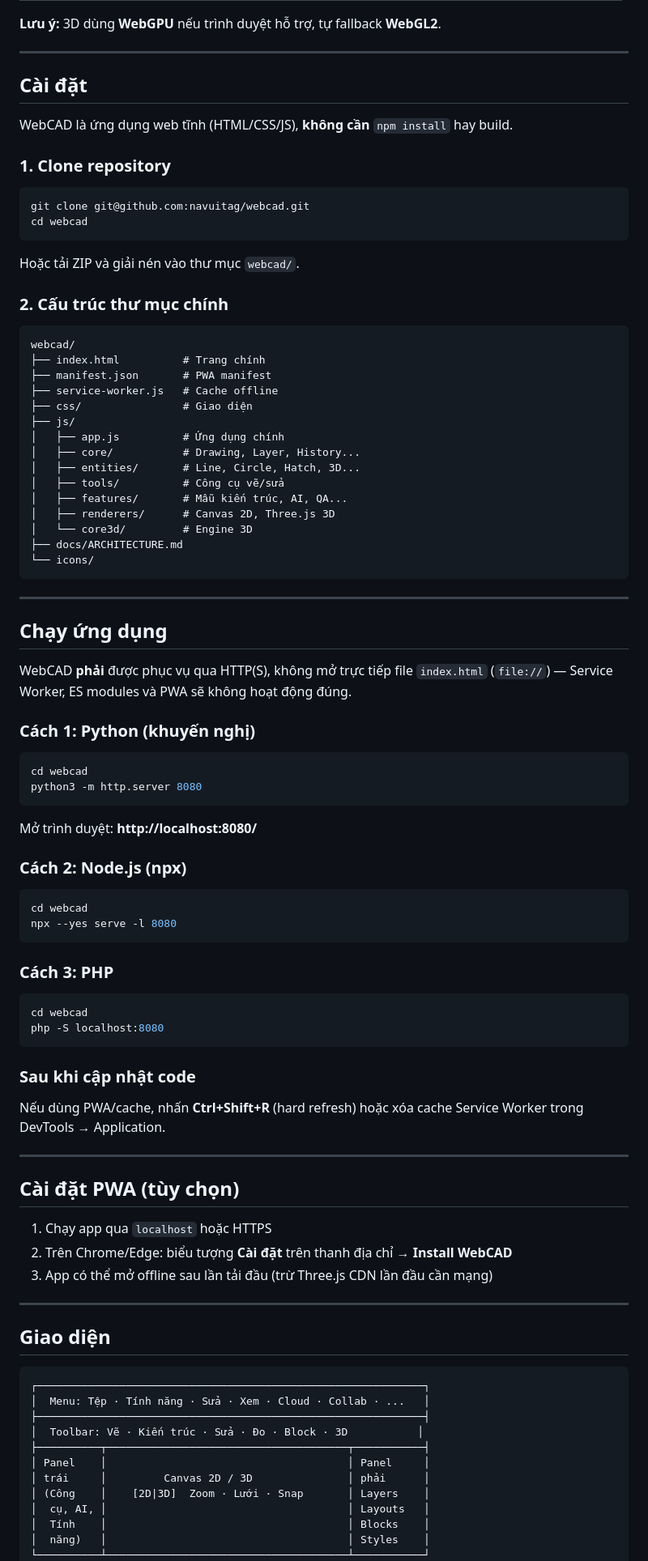
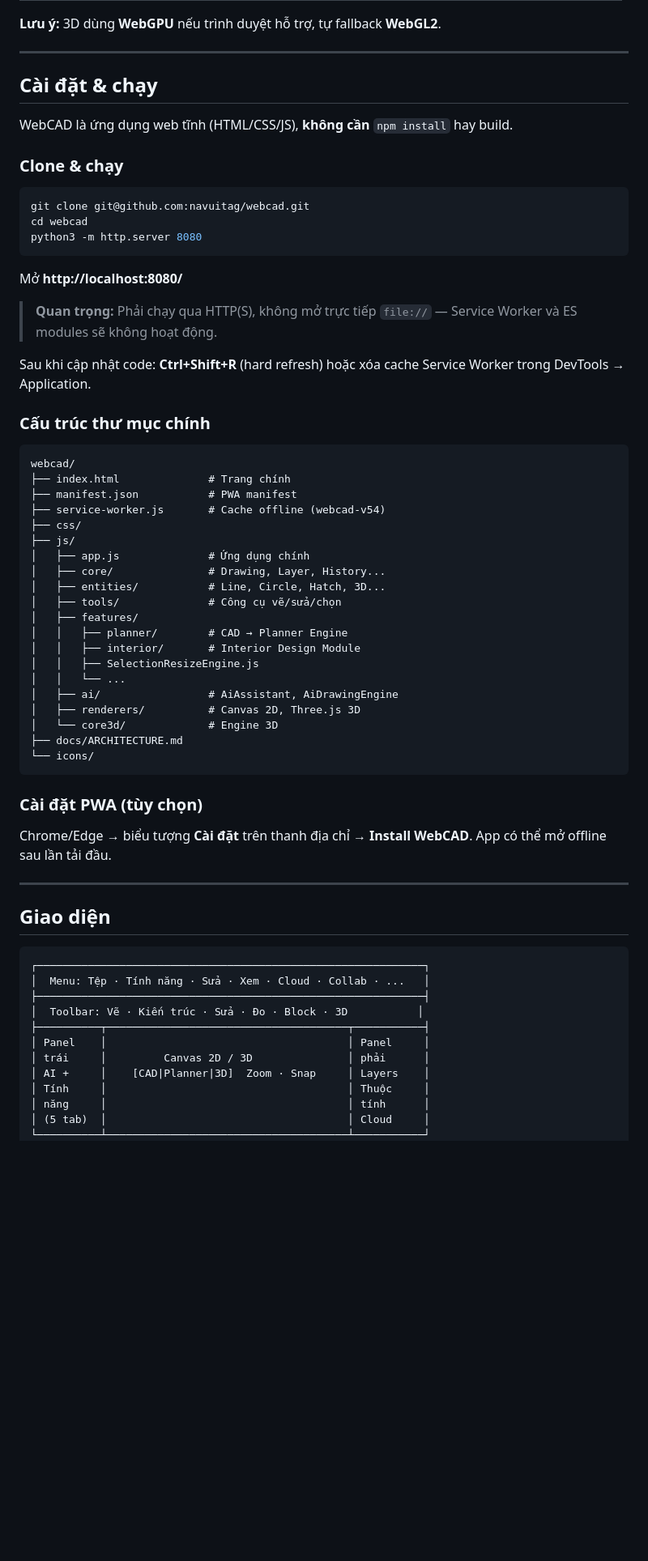
Before and after one commit to navuitag/webcad, a Markdown page: README.md, the part around one of its changes. Shown at 81% size. Rendered like a GitHub page; blank space fills up the shorter version.

````diff
--- a/README.md
+++ b/README.md
@@ -37,79 +35,52 @@
 
 ---
 
-## Cài đặt
+## Cài đặt & chạy
 
 WebCAD là ứng dụng web tĩnh (HTML/CSS/JS), **không cần** `npm install` hay build.
 
-### 1. Clone repository
+### Clone & chạy
 
 ```bash
 git clone git@github.com:navuitag/webcad.git
 cd webcad
+python3 -m http.server 8080
 ```
 
-Hoặc tải ZIP và giải nén vào thư mục `webcad/`.
+Mở **http://localhost:8080/**
 
-### 2. Cấu trúc thư mục chính
+> **Quan trọng:** Phải chạy qua HTTP(S), không mở trực tiếp `file://` — Service Worker và ES modules sẽ không hoạt động.
+
+Sau khi cập nhật code: **Ctrl+Shift+R** (hard refresh) hoặc xóa cache Service Worker trong DevTools → Application.
+
+### Cấu trúc thư mục chính
 
 ```
 webcad/
-├── index.html          # Trang chính
-├── manifest.json       # PWA manifest
-├── service-worker.js   # Cache offline
-├── css/                # Giao diện
+├── index.html              # Trang chính
+├── manifest.json           # PWA manifest
+├── service-worker.js       # Cache offline (webcad-v54)
+├── css/
 ├── js/
-│   ├── app.js          # Ứng dụng chính
-│   ├── core/           # Drawing, Layer, History...
-│   ├── entities/       # Line, Circle, Hatch, 3D...
-│   ├── tools/          # Công cụ vẽ/sửa
-│   ├── features/       # Mẫu kiến trúc, AI, QA...
-│   ├── renderers/      # Canvas 2D, Three.js 3D
-│   └── core3d/         # Engine 3D
+│   ├── app.js              # Ứng dụng chính
+│   ├── core/               # Drawing, Layer, History...
+│   ├── entities/           # Line, Circle, Hatch, 3D...
+│   ├── tools/              # Công cụ vẽ/sửa/chọn
+│   ├── features/
+│   │   ├── planner/        # CAD → Planner Engine
+│   │   ├── interior/       # Interior Design Module
+│   │   ├── SelectionResizeEngine.js
+│   │   └── ...
+│   ├── ai/                 # AiAssistant, AiDrawingEngine
+│   ├── renderers/          # Canvas 2D, Three.js 3D
+│   └── core3d/             # Engine 3D
 ├── docs/ARCHITECTURE.md
 └── icons/
 ```
 
----
+### Cài đặt PWA (tùy chọn)
 
-## Chạy ứng dụng
-
-WebCAD **phải** được phục vụ qua HTTP(S), không mở trực tiếp file `index.html` (`file://`) — Service Worker, ES modules và PWA sẽ không hoạt động đúng.
-
-### Cách 1: Python (khuyến nghị)
-
-```bash
-cd webcad
-python3 -m http.server 8080
-```
-
-Mở trình duyệt: **http://localhost:8080/**
-
-### Cách 2: Node.js (npx)
-
-```bash
-cd webcad
-npx --yes serve -l 8080
-```
-
-### Cách 3: PHP
-
-```bash
-cd webcad
-php -S localhost:8080
-```
-
-### Sau khi cập nhật code
-
-Nếu dùng PWA/cache, nhấn **Ctrl+Shift+R** (hard refresh) hoặc xóa cache Service Worker trong DevTools → Application.
-
----
-
-## Cài đặt PWA (tùy chọn)
-
-1. Chạy app qua `localhost` hoặc HTTPS
-2. Trên Chrome/Edge: biểu tượng **Cài đặt** trên thanh địa chỉ → **Install WebCAD**
-3. App có thể mở offline sau lần tải đầu (trừ Three.js CDN lần đầu cần mạng)
+Chrome/Edge → biểu tượng **Cài đặt** trên thanh địa chỉ → **Install WebCAD**. App có thể mở offline sau lần tải đầu.
 
 ---
 
@@ -123,8 +94,8 @@ Nếu dùng PWA/cache, nhấn **Ctrl+Shift+R** (hard refresh) hoặc xóa cache
 ├──────────┬──────────────────────────────────────┬───────────┤
 │ Panel    │                                      │ Panel     │
 │ trái     │         Canvas 2D / 3D               │ phải      │
-│ (Công    │    [2D|3D]  Zoom · Lưới · Snap       │ Layers    │
-│  cụ, AI, │                                      │ Layouts   │
-│  Tính    │                                      │ Blocks    │
-│  năng)   │                                      │ Styles    │
+│ AI +     │    [CAD|Planner|3D]  Zoom · Snap     │ Layers    │
+│ Tính     │                                      │ Thuộc     │
+│ năng     │                                      │ tính      │
+│ (5 tab)  │                                      │ Cloud     │
 └──────────┴──────────────────────────────────────┴───────────┘
````
Also changed, not shown: other parts of README.md (+130 -167 lines).
